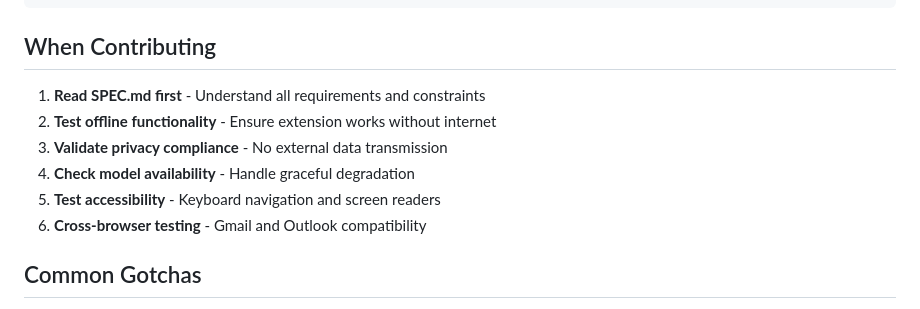
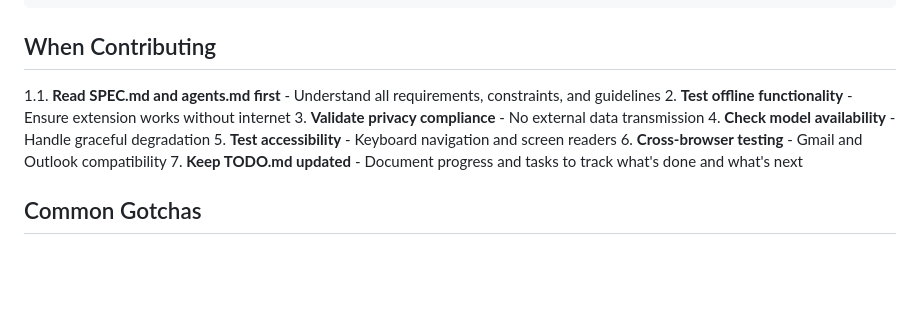
Before and after one commit to mitchellfyi/inbox-triage-extension, a Markdown page: .github/copilot-instructions.md, the part around the change. Rendered like a GitHub page; blank space fills up the shorter version.

Commit message:
Update copilot instructions to reference agents.md and TODO.md
Add references to agents.md for development guidelines and include a new bullet directing contributors to update TODO.md. Clarify reading requirements, constraints, and guidelines.

```diff
--- a/.github/copilot-instructions.md
+++ b/.github/copilot-instructions.md
@@ -144,12 +144,13 @@ const replySchema = {
 
 ## When Contributing
 
-1. **Read SPEC.md first** - Understand all requirements and constraints
+1.1. **Read SPEC.md and agents.md first** - Understand all requirements, constraints, and guidelines
 2. **Test offline functionality** - Ensure extension works without internet
 3. **Validate privacy compliance** - No external data transmission
 4. **Check model availability** - Handle graceful degradation
 5. **Test accessibility** - Keyboard navigation and screen readers
 6. **Cross-browser testing** - Gmail and Outlook compatibility
+7. **Keep TODO.md updated** - Document progress and tasks to track what's done and what's next
 
 ## Common Gotchas
 
```
